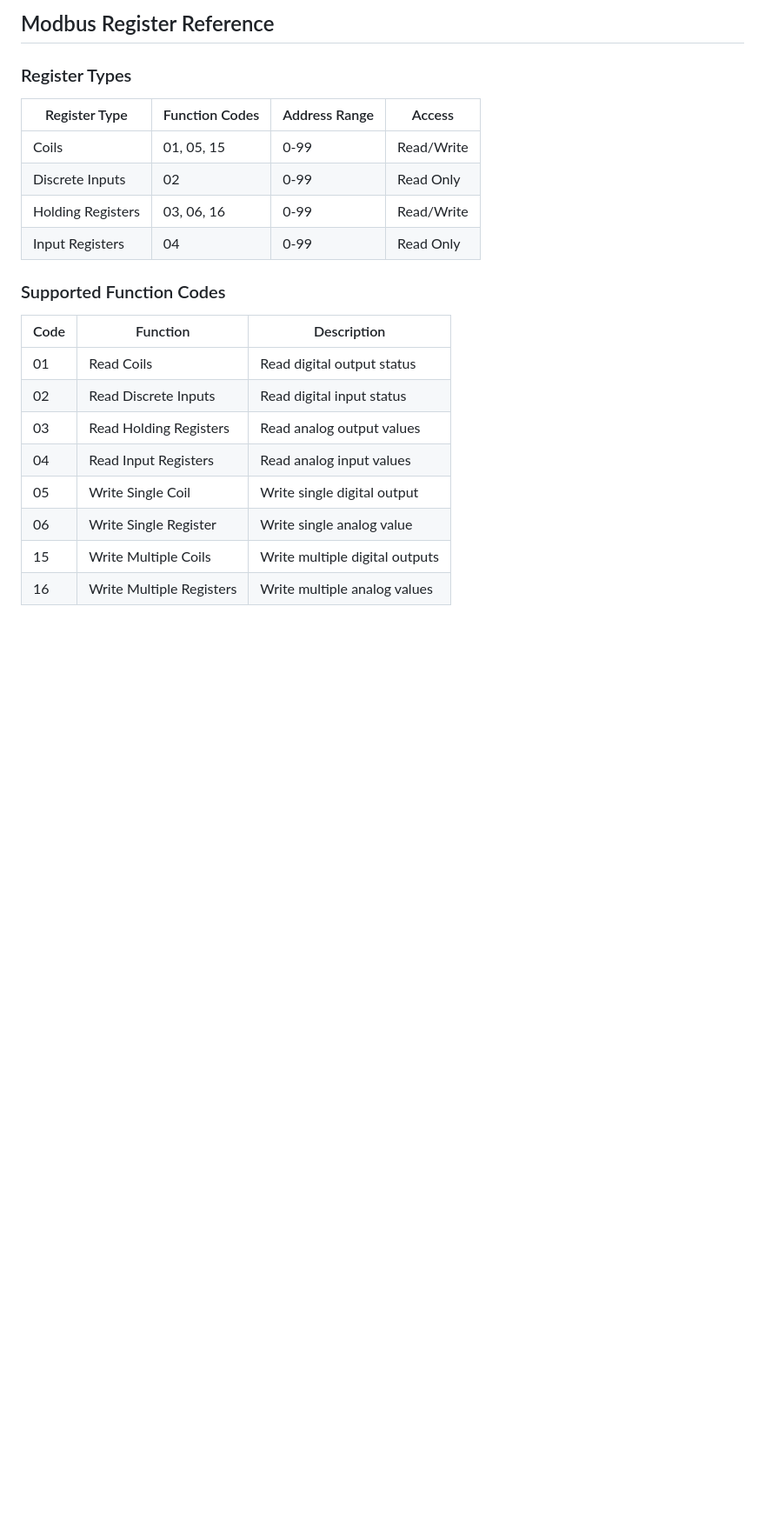
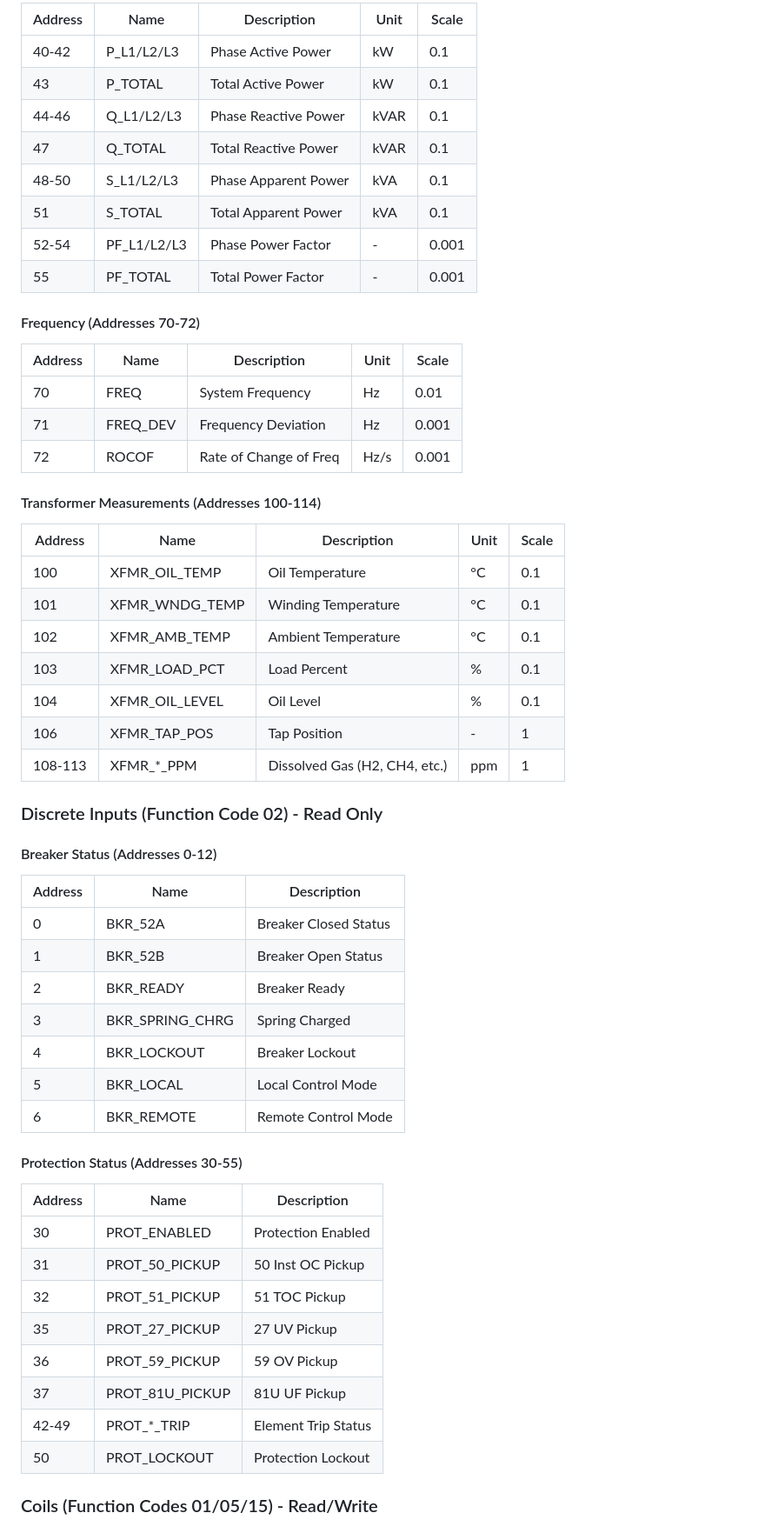
Before and after one commit to TWi5td/CAPSTONE_SCADA_sim_pi, a Markdown page: README.md, the part around one of its changes. Shown at 87% size. Rendered like a GitHub page; blank space fills up the shorter version.

```diff
--- a/README.md
+++ b/README.md
@@ -110,24 +133,61 @@ sudo ufw allow 5002/tcp    # Modbus TCP
 
-## Modbus Register Reference
+| Address | Name | Description | Unit | Scale |
+|---------|------|-------------|------|-------|
+| 40-42 | P_L1/L2/L3 | Phase Active Power | kW | 0.1 |
+| 43 | P_TOTAL | Total Active Power | kW | 0.1 |
+| 44-46 | Q_L1/L2/L3 | Phase Reactive Power | kVAR | 0.1 |
+| 47 | Q_TOTAL | Total Reactive Power | kVAR | 0.1 |
+| 48-50 | S_L1/L2/L3 | Phase Apparent Power | kVA | 0.1 |
+| 51 | S_TOTAL | Total Apparent Power | kVA | 0.1 |
+| 52-54 | PF_L1/L2/L3 | Phase Power Factor | - | 0.001 |
+| 55 | PF_TOTAL | Total Power Factor | - | 0.001 |
 
-### Register Types
+#### Frequency (Addresses 70-72)
 
-| Register Type | Function Codes | Address Range | Access |
-|---------------|----------------|---------------|--------|
-| Coils | 01, 05, 15 | 0-99 | Read/Write |
-| Discrete Inputs | 02 | 0-99 | Read Only |
-| Holding Registers | 03, 06, 16 | 0-99 | Read/Write |
-| Input Registers | 04 | 0-99 | Read Only |
+| Address | Name | Description | Unit | Scale |
+|---------|------|-------------|------|-------|
+| 70 | FREQ | System Frequency | Hz | 0.01 |
+| 71 | FREQ_DEV | Frequency Deviation | Hz | 0.001 |
+| 72 | ROCOF | Rate of Change of Freq | Hz/s | 0.001 |
 
-### Supported Function Codes
+#### Transformer Measurements (Addresses 100-114)
 
-| Code | Function | Description |
-|------|----------|-------------|
-| 01 | Read Coils | Read digital output status |
-| 02 | Read Discrete Inputs | Read digital input status |
-| 03 | Read Holding Registers | Read analog output values |
-| 04 | Read Input Registers | Read analog input values |
-| 05 | Write Single Coil | Write single digital output |
-| 06 | Write Single Register | Write single analog value |
-| 15 | Write Multiple Coils | Write multiple digital outputs |
-| 16 | Write Multiple Registers | Write multiple analog values |
+| Address | Name | Description | Unit | Scale |
+|---------|------|-------------|------|-------|
+| 100 | XFMR_OIL_TEMP | Oil Temperature | °C | 0.1 |
+| 101 | XFMR_WNDG_TEMP | Winding Temperature | °C | 0.1 |
+| 102 | XFMR_AMB_TEMP | Ambient Temperature | °C | 0.1 |
+| 103 | XFMR_LOAD_PCT | Load Percent | % | 0.1 |
+| 104 | XFMR_OIL_LEVEL | Oil Level | % | 0.1 |
+| 106 | XFMR_TAP_POS | Tap Position | - | 1 |
+| 108-113 | XFMR_*_PPM | Dissolved Gas (H2, CH4, etc.) | ppm | 1 |
+
+### Discrete Inputs (Function Code 02) - Read Only
+
+#### Breaker Status (Addresses 0-12)
+
+| Address | Name | Description |
+|---------|------|-------------|
+| 0 | BKR_52A | Breaker Closed Status |
+| 1 | BKR_52B | Breaker Open Status |
+| 2 | BKR_READY | Breaker Ready |
+| 3 | BKR_SPRING_CHRG | Spring Charged |
+| 4 | BKR_LOCKOUT | Breaker Lockout |
+| 5 | BKR_LOCAL | Local Control Mode |
+| 6 | BKR_REMOTE | Remote Control Mode |
+
+#### Protection Status (Addresses 30-55)
+
+| Address | Name | Description |
+|---------|------|-------------|
+| 30 | PROT_ENABLED | Protection Enabled |
+| 31 | PROT_50_PICKUP | 50 Inst OC Pickup |
+| 32 | PROT_51_PICKUP | 51 TOC Pickup |
+| 35 | PROT_27_PICKUP | 27 UV Pickup |
+| 36 | PROT_59_PICKUP | 59 OV Pickup |
+| 37 | PROT_81U_PICKUP | 81U UF Pickup |
+| 42-49 | PROT_*_TRIP | Element Trip Status |
+| 50 | PROT_LOCKOUT | Protection Lockout |
+
+### Coils (Function Codes 01/05/15) - Read/Write
+
```
Also changed, not shown: other parts of README.md (+149 -103 lines).
